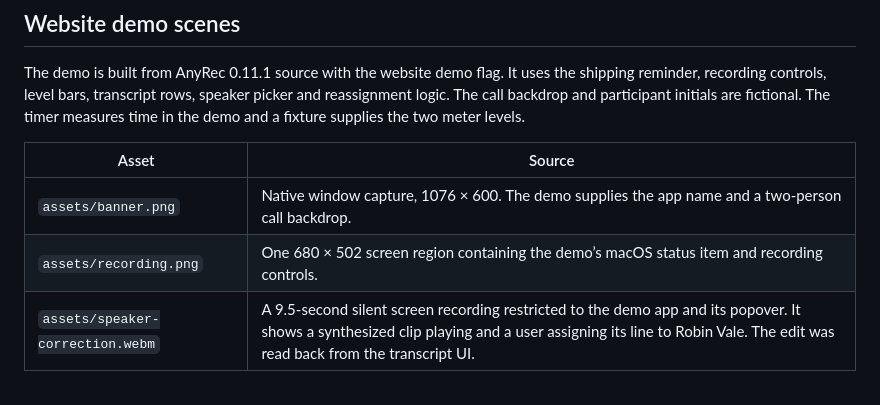
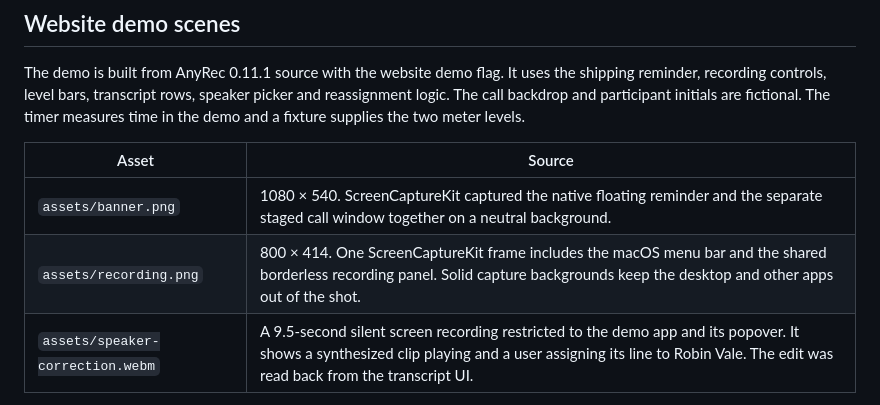
Before and after one commit to doruchiulan/anyrec, a Markdown page: website/FACTS.md, the part around the change. GitHub-like rendering.

```diff
--- a/website/FACTS.md
+++ b/website/FACTS.md
@@ -75,8 +75,8 @@ The demo is built from AnyRec 0.11.1 source with the website demo flag. It uses
 
 | Asset | Source |
 | --- | --- |
-| `assets/banner.png` | Native window capture, 1076 × 600. The demo supplies the app name and a two-person call backdrop. |
-| `assets/recording.png` | One 680 × 502 screen region containing the demo’s macOS status item and recording controls. |
+| `assets/banner.png` | 1080 × 540. ScreenCaptureKit captured the native floating reminder and the separate staged call window together on a neutral background. |
+| `assets/recording.png` | 800 × 414. One ScreenCaptureKit frame includes the macOS menu bar and the shared borderless recording panel. Solid capture backgrounds keep the desktop and other apps out of the shot. |
 | `assets/speaker-correction.webm` | A 9.5-second silent screen recording restricted to the demo app and its popover. It shows a synthesized clip playing and a user assigning its line to Robin Vale. The edit was read back from the transcript UI. |
 
 The [capture instructions](CAPTURE.md) describe how to replay the scenes.
```
Also changed, not shown: design/Website.md (+2 -2 lines), website/CAPTURE.md (+2 -2 lines), website/assets/banner.png, website/assets/recording.png, 9 other files.
